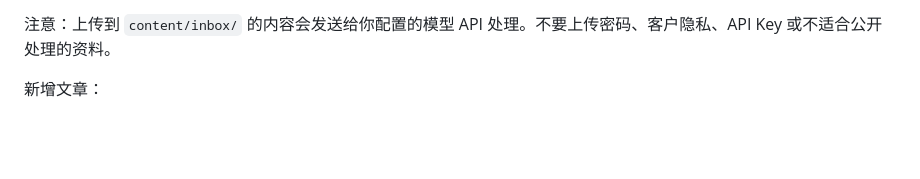
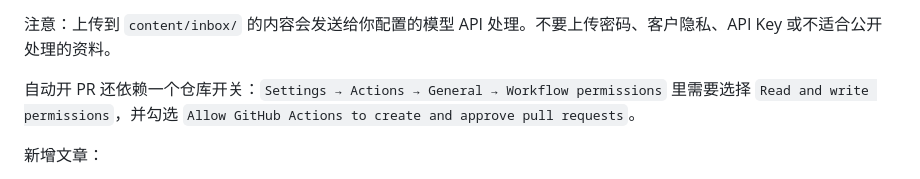
Before and after one commit to pengcong2020520/chongliang-ai-site, a Markdown page: README.md, the part around the change. Drawn GitHub-style; blank space fills up the shorter version.

Commit message:
Document AI PR workflow permission

```diff
--- a/README.md
+++ b/README.md
@@ -46,6 +46,8 @@ content/inbox/
 - 可选变量 `DEEPSEEK_MODEL`，默认使用 `deepseek-v4-flash`；如果要用 DeepSeek V4 Pro，推荐填 API 模型 ID：`deepseek-v4-pro`
 
 注意：上传到 `content/inbox/` 的内容会发送给你配置的模型 API 处理。不要上传密码、客户隐私、API Key 或不适合公开处理的资料。
+
+自动开 PR 还依赖一个仓库开关：`Settings → Actions → General → Workflow permissions` 里需要选择 `Read and write permissions`，并勾选 `Allow GitHub Actions to create and approve pull requests`。
 
 新增文章：
 
```
Also changed, not shown: USAGE.md (+10 -0 lines).
